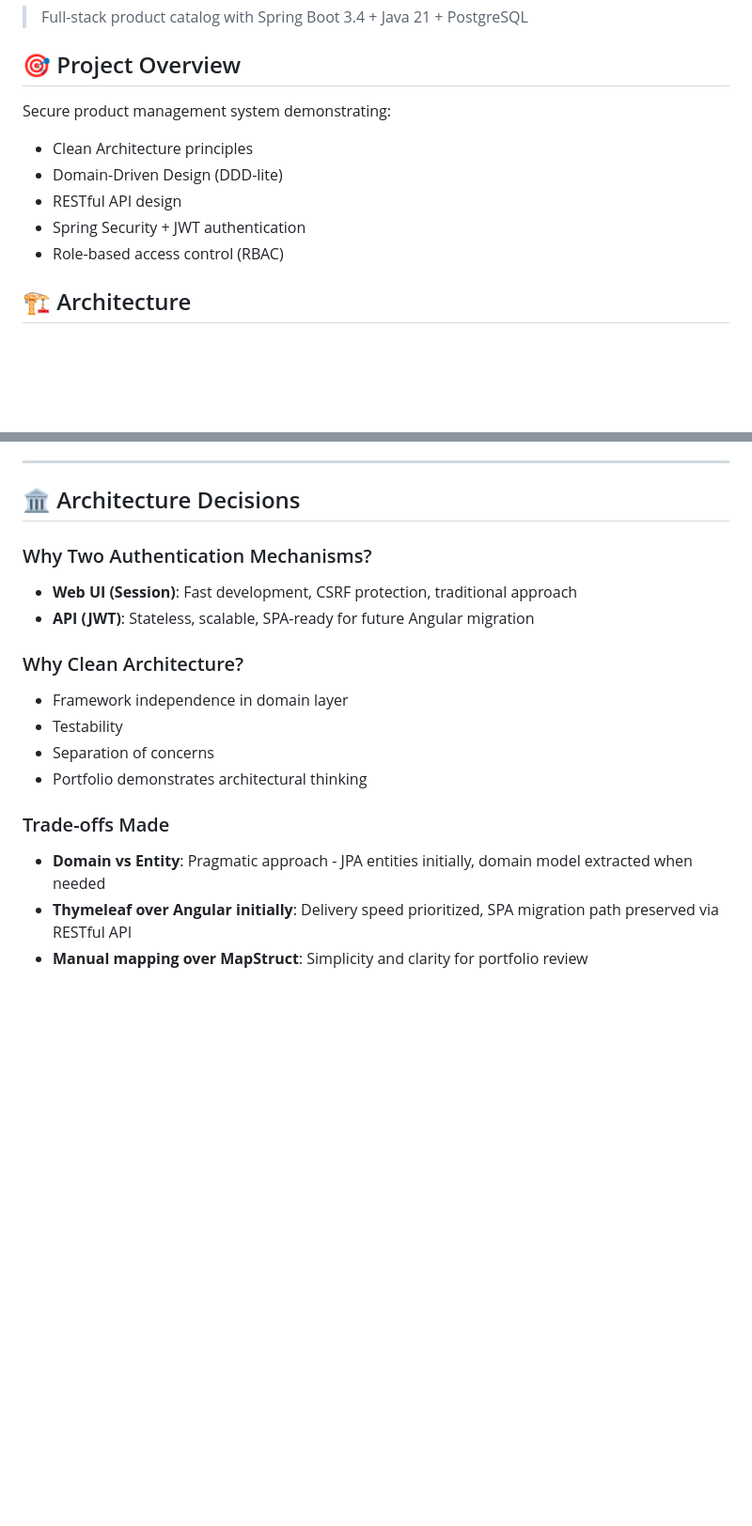
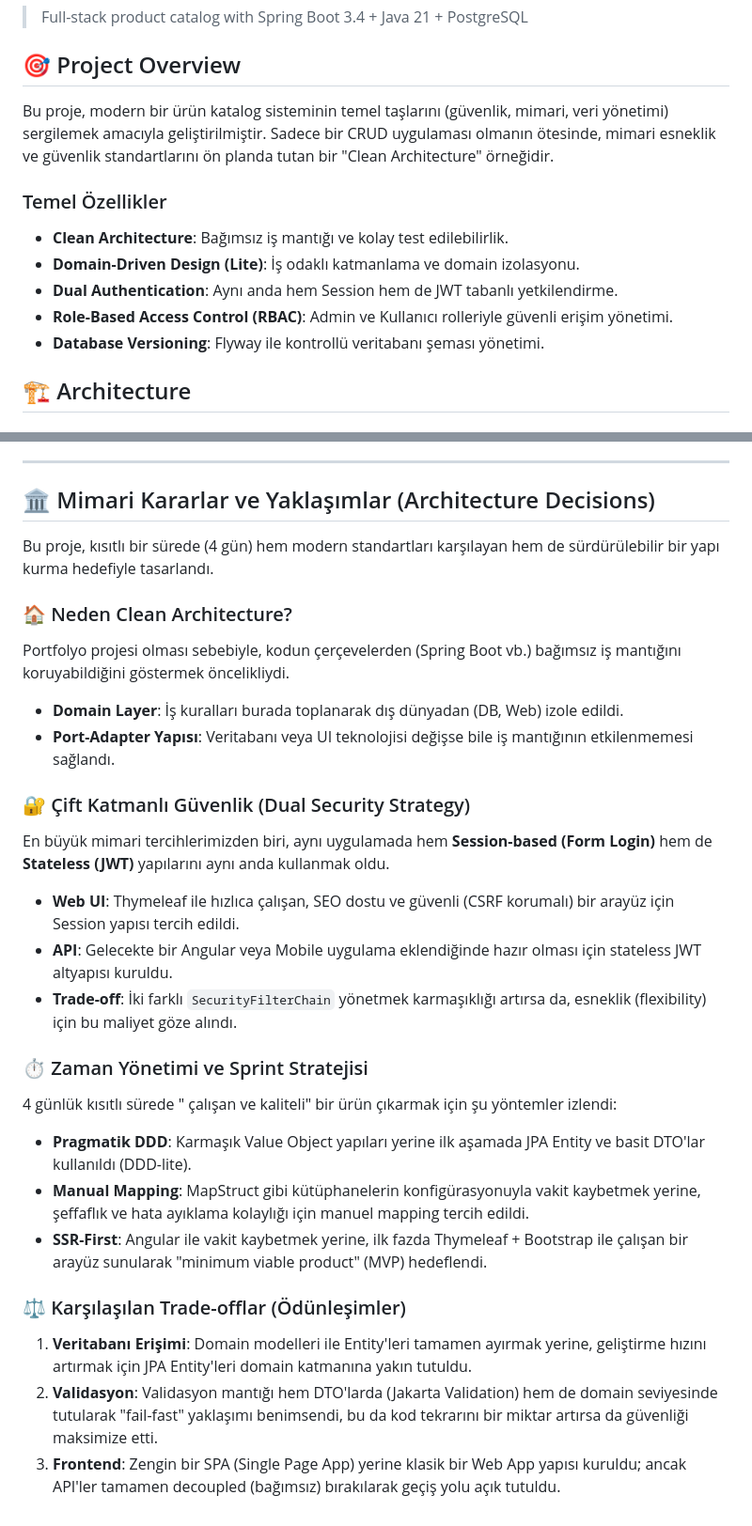
Before and after one commit to DaghanEmre/catalog-app, a Markdown page: README.md, 2 parts joined by grey strips. Shown at 94% size. Rendered like a GitHub page; blank space fills up the shorter version.

Commit message:
Docs: Update README with detailed architecture, trade-offs and sprint strategies

```diff
--- a/README.md
+++ b/README.md
@@ -7,12 +7,14 @@
 
 ## 🎯 Project Overview
 
-Secure product management system demonstrating:
-- Clean Architecture principles
-- Domain-Driven Design (DDD-lite)
-- RESTful API design
-- Spring Security + JWT authentication
-- Role-based access control (RBAC)
+Bu proje, modern bir ürün katalog sisteminin temel taşlarını (güvenlik, mimari, veri yönetimi) sergilemek amacıyla geliştirilmiştir. Sadece bir CRUD uygulaması olmanın ötesinde, mimari esneklik ve güvenlik standartlarını ön planda tutan bir "Clean Architecture" örneğidir.
+
+### Temel Özellikler
+- **Clean Architecture**: Bağımsız iş mantığı ve kolay test edilebilirlik.
+- **Domain-Driven Design (Lite)**: İş odaklı katmanlama ve domain izolasyonu.
+- **Dual Authentication**: Aynı anda hem Session hem de JWT tabanlı yetkilendirme.
+- **Role-Based Access Control (RBAC)**: Admin ve Kullanıcı rolleriyle güvenli erişim yönetimi.
+- **Database Versioning**: Flyway ile kontrollü veritabanı şeması yönetimi.
 
 ## 🏗️ Architecture
 
@@ -173,19 +176,28 @@ To use the `deploy.yml` workflow, add the following secrets to your GitHub repos
 
 ---
 
-## 🏛️ Architecture Decisions
+## 🏛️ Mimari Kararlar ve Yaklaşımlar (Architecture Decisions)
 
-### Why Two Authentication Mechanisms?
-- **Web UI (Session)**: Fast development, CSRF protection, traditional approach
-- **API (JWT)**: Stateless, scalable, SPA-ready for future Angular migration
+Bu proje, kısıtlı bir sürede (4 gün) hem modern standartları karşılayan hem de sürdürülebilir bir yapı kurma hedefiyle tasarlandı.
 
-### Why Clean Architecture?
-- Framework independence in domain layer
-- Testability
-- Separation of concerns
-- Portfolio demonstrates architectural thinking
+### 🏠 Neden Clean Architecture?
+Portfolyo projesi olması sebebiyle, kodun çerçevelerden (Spring Boot vb.) bağımsız iş mantığını koruyabildiğini göstermek öncelikliydi.
+- **Domain Layer**: İş kuralları burada toplanarak dış dünyadan (DB, Web) izole edildi.
+- **Port-Adapter Yapısı**: Veritabanı veya UI teknolojisi değişse bile iş mantığının etkilenmemesi sağlandı.
 
-### Trade-offs Made
-- **Domain vs Entity**: Pragmatic approach - JPA entities initially, domain model extracted when needed
-- **Thymeleaf over Angular initially**: Delivery speed prioritized, SPA migration path preserved via RESTful API
-- **Manual mapping over MapStruct**: Simplicity and clarity for portfolio review
+### 🔐 Çift Katmanlı Güvenlik (Dual Security Strategy)
+En büyük mimari tercihlerimizden biri, aynı uygulamada hem **Session-based (Form Login)** hem de **Stateless (JWT)** yapılarını aynı anda kullanmak oldu.
+- **Web UI**: Thymeleaf ile hızlıca çalışan, SEO dostu ve güvenli (CSRF korumalı) bir arayüz için Session yapısı tercih edildi.
+- **API**: Gelecekte bir Angular veya Mobile uygulama eklendiğinde hazır olması için stateless JWT altyapısı kuruldu.
+- **Trade-off**: İki farklı `SecurityFilterChain` yönetmek karmaşıklığı artırsa da, esneklik (flexibility) için bu maliyet göze alındı.
+
+### ⏱️ Zaman Yönetimi ve Sprint Stratejisi
+4 günlük kısıtlı sürede " çalışan ve kaliteli" bir ürün çıkarmak için şu yöntemler izlendi:
+- **Pragmatik DDD**: Karmaşık Value Object yapıları yerine ilk aşamada JPA Entity ve basit DTO'lar kullanıldı (DDD-lite).
+- **Manual Mapping**: MapStruct gibi kütüphanelerin konfigürasyonuyla vakit kaybetmek yerine, şeffaflık ve hata ayıklama kolaylığı için manuel mapping tercih edildi.
+- **SSR-First**: Angular ile vakit kaybetmek yerine, ilk fazda Thymeleaf + Bootstrap ile çalışan bir arayüz sunularak "minimum viable product" (MVP) hedeflendi.
+
+### ⚖️ Karşılaşılan Trade-offlar (Ödünleşimler)
+1. **Veritabanı Erişimi**: Domain modelleri ile Entity'leri tamamen ayırmak yerine, geliştirme hızını artırmak için JPA Entity'leri domain katmanına yakın tutuldu.
+2. **Validasyon**: Validasyon mantığı hem DTO'larda (Jakarta Validation) hem de domain seviyesinde tutularak "fail-fast" yaklaşımı benimsendi, bu da kod tekrarını bir miktar artırsa da güvenliği maksimize etti.
+3. **Frontend**: Zengin bir SPA (Single Page App) yerine klasik bir Web App yapısı kuruldu; ancak API'ler tamamen decoupled (bağımsız) bırakılarak geçiş yolu açık tutuldu.
```
Also changed, not shown: other parts of README.md (+6 -5 lines).
